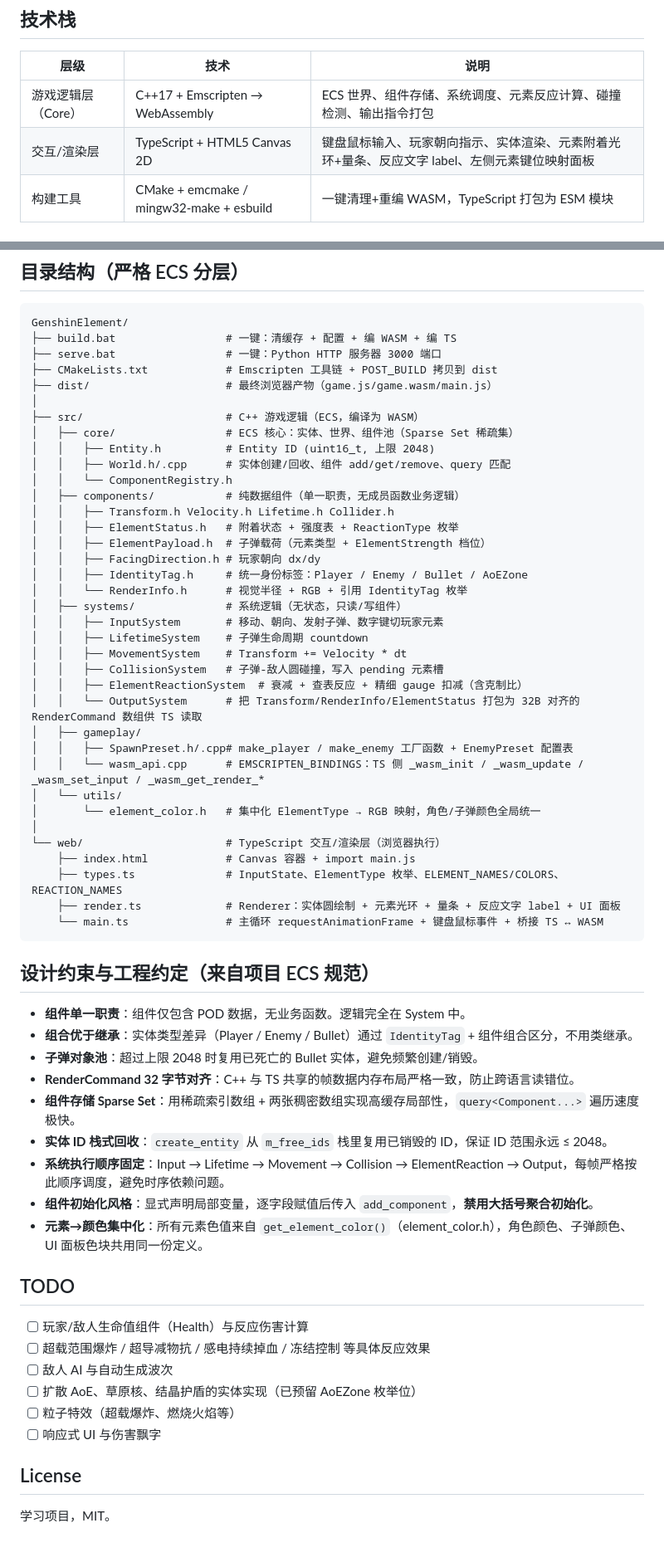
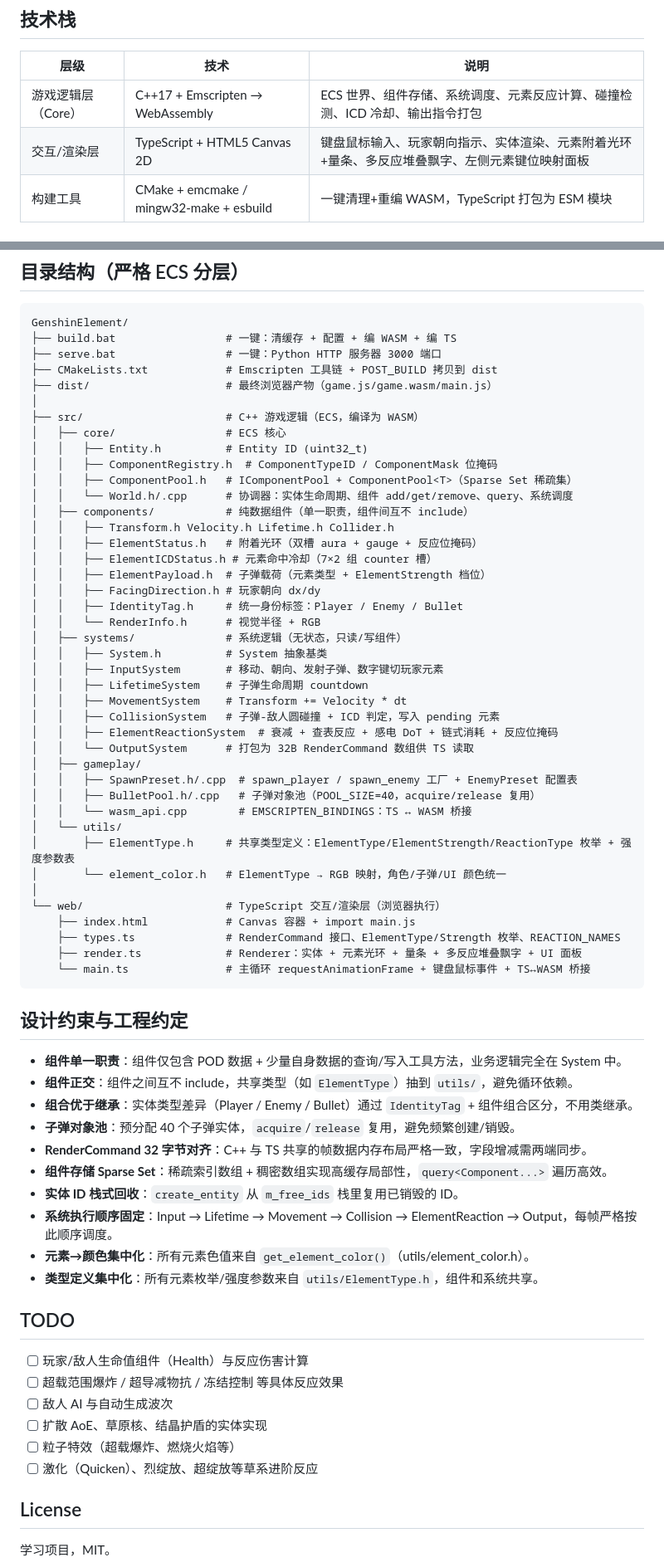
Before and after one commit to BellaDonna0721/GenshinElementReaction, a Markdown page: README.md, 2 parts joined by grey strips. Shown at 83% size. GitHub-like rendering; blank space fills up the shorter version.

````diff
--- a/README.md
+++ b/README.md
@@ -6,8 +6,8 @@
 
 | 层级 | 技术 | 说明 |
 |------|------|------|
-| 游戏逻辑层（Core） | C++17 + Emscripten → WebAssembly | ECS 世界、组件存储、系统调度、元素反应计算、碰撞检测、输出指令打包 |
-| 交互/渲染层 | TypeScript + HTML5 Canvas 2D | 键盘鼠标输入、玩家朝向指示、实体渲染、元素附着光环+量条、反应文字 label、左侧元素键位映射面板 |
+| 游戏逻辑层（Core） | C++17 + Emscripten → WebAssembly | ECS 世界、组件存储、系统调度、元素反应计算、碰撞检测、ICD 冷却、输出指令打包 |
+| 交互/渲染层 | TypeScript + HTML5 Canvas 2D | 键盘鼠标输入、玩家朝向指示、实体渲染、元素附着光环+量条、多反应堆叠飘字、左侧元素键位映射面板 |
 | 构建工具 | CMake + emcmake / mingw32-make + esbuild | 一键清理+重编 WASM，TypeScript 打包为 ESM 模块 |
 
 ## 前置条件
@@ -125,57 +171,63 @@ GenshinElement/
 ├── dist/                     # 最终浏览器产物（game.js/game.wasm/main.js）
 │
 ├── src/                      # C++ 游戏逻辑（ECS，编译为 WASM）
-│   ├── core/                 # ECS 核心：实体、世界、组件池（Sparse Set 稀疏集）
-│   │   ├── Entity.h          # Entity ID (uint16_t, 上限 2048)
-│   │   ├── World.h/.cpp      # 实体创建/回收、组件 add/get/remove、query 匹配
-│   │   └── ComponentRegistry.h
-│   ├── components/           # 纯数据组件（单一职责，无成员函数业务逻辑）
+│   ├── core/                 # ECS 核心
+│   │   ├── Entity.h          # Entity ID (uint32_t)
+│   │   ├── ComponentRegistry.h  # ComponentTypeID / ComponentMask 位掩码
+│   │   ├── ComponentPool.h   # IComponentPool + ComponentPool<T>（Sparse Set 稀疏集）
+│   │   └── World.h/.cpp      # 协调器：实体生命周期、组件 add/get/remove、query、系统调度
+│   ├── components/           # 纯数据组件（单一职责，组件间互不 include）
 │   │   ├── Transform.h Velocity.h Lifetime.h Collider.h
-│   │   ├── ElementStatus.h   # 附着状态 + 强度表 + ReactionType 枚举
+│   │   ├── ElementStatus.h   # 附着光环（双槽 aura + gauge + 反应位掩码）
+│   │   ├── ElementICDStatus.h # 元素命中冷却（7×2 组 counter 槽）
 │   │   ├── ElementPayload.h  # 子弹载荷（元素类型 + ElementStrength 档位）
 │   │   ├── FacingDirection.h # 玩家朝向 dx/dy
-│   │   ├── IdentityTag.h     # 统一身份标签：Player / Enemy / Bullet / AoEZone
-│   │   └── RenderInfo.h      # 视觉半径 + RGB + 引用 IdentityTag 枚举
+│   │   ├── IdentityTag.h     # 统一身份标签：Player / Enemy / Bullet
+│   │   └── RenderInfo.h      # 视觉半径 + RGB
 │   ├── systems/              # 系统逻辑（无状态，只读/写组件）
+│   │   ├── System.h          # System 抽象基类
 │   │   ├── InputSystem       # 移动、朝向、发射子弹、数字键切玩家元素
 │   │   ├── LifetimeSystem    # 子弹生命周期 countdown
 │   │   ├── MovementSystem    # Transform += Velocity * dt
-│   │   ├── CollisionSystem   # 子弹-敌人圆碰撞，写入 pending 元素槽
-│   │   ├── ElementReactionSystem  # 衰减 + 查表反应 + 精细 gauge 扣减（含克制比）
-│   │   └── OutputSystem      # 把 Transform/RenderInfo/ElementStatus 打包为 32B 对齐的 RenderCommand 数组供 TS 读取
+│   │   ├── CollisionSystem   # 子弹-敌人圆碰撞 + ICD 判定，写入 pending 元素
+│   │   ├── ElementReactionSystem  # 衰减 + 查表反应 + 感电 DoT + 链式消耗 + 反应位掩码
+│   │   └── OutputSystem      # 打包为 32B RenderCommand 数组供 TS 读取
 │   ├── gameplay/
-│   │   ├── SpawnPreset.h/.cpp# make_player / make_enemy 工厂函数 + EnemyPreset 配置表
-│   │   └── wasm_api.cpp      # EMSCRIPTEN_BINDINGS：TS 侧 _wasm_init / _wasm_update / _wasm_set_input / _wasm_get_render_*
+│   │   ├── SpawnPreset.h/.cpp  # spawn_player / spawn_enemy 工厂 + EnemyPreset 配置表
+│   │   ├── BulletPool.h/.cpp   # 子弹对象池（POOL_SIZE=40，acquire/release 复用）
+│   │   └── wasm_api.cpp        # EMSCRIPTEN_BINDINGS：TS ↔ WASM 桥接
 │   └── utils/
-│       └── element_color.h   # 集中化 ElementType → RGB 映射，角色/子弹颜色全局统一
+│       ├── ElementType.h     # 共享类型定义：ElementType/ElementStrength/ReactionType 枚举 + 强度参数表
+│       └── element_color.h   # ElementType → RGB 映射，角色/子弹/UI 颜色统一
 │
 └── web/                      # TypeScript 交互/渲染层（浏览器执行）
     ├── index.html            # Canvas 容器 + import main.js
-    ├── types.ts              # InputState、ElementType 枚举、ELEMENT_NAMES/COLORS、REACTION_NAMES
-    ├── render.ts             # Renderer：实体圆绘制 + 元素光环 + 量条 + 反应文字 label + UI 面板
-    └── main.ts               # 主循环 requestAnimationFrame + 键盘鼠标事件 + 桥接 TS ↔ WASM
+    ├── types.ts              # RenderCommand 接口、ElementType/Strength 枚举、REACTION_NAMES
+    ├── render.ts             # Renderer：实体 + 元素光环 + 量条 + 多反应堆叠飘字 + UI 面板
+    └── main.ts               # 主循环 requestAnimationFrame + 键盘鼠标事件 + TS↔WASM 桥接
 ```
 
-## 设计约束与工程约定（来自项目 ECS 规范）
+## 设计约束与工程约定
 
-- **组件单一职责**：组件仅包含 POD 数据，无业务函数。逻辑完全在 System 中。
+- **组件单一职责**：组件仅包含 POD 数据 + 少量自身数据的查询/写入工具方法，业务逻辑完全在 System 中。
+- **组件正交**：组件之间互不 include，共享类型（如 `ElementType`）抽到 `utils/`，避免循环依赖。
 - **组合优于继承**：实体类型差异（Player / Enemy / Bullet）通过 `IdentityTag` + 组件组合区分，不用类继承。
-- **子弹对象池**：超过上限 2048 时复用已死亡的 Bullet 实体，避免频繁创建/销毁。
-- **RenderCommand 32 字节对齐**：C++ 与 TS 共享的帧数据内存布局严格一致，防止跨语言读错位。
-- **组件存储 Sparse Set**：用稀疏索引数组 + 两张稠密数组实现高缓存局部性，`query<Component...>` 遍历速度极快。
-- **实体 ID 栈式回收**：`create_entity` 从 `m_free_ids` 栈里复用已销毁的 ID，保证 ID 范围永远 ≤ 2048。
-- **系统执行顺序固定**：Input → Lifetime → Movement → Collision → ElementReaction → Output，每帧严格按此顺序调度，避免时序依赖问题。
-- **组件初始化风格**：显式声明局部变量，逐字段赋值后传入 `add_component`，**禁用大括号聚合初始化**。
-- **元素→颜色集中化**：所有元素色值来自 `get_element_color()`（element_color.h），角色颜色、子弹颜色、UI 面板色块共用同一份定义。
+- **子弹对象池**：预分配 40 个子弹实体，`acquire`/`release` 复用，避免频繁创建/销毁。
+- **RenderCommand 32 字节对齐**：C++ 与 TS 共享的帧数据内存布局严格一致，字段增减需两端同步。
+- **组件存储 Sparse Set**：稀疏索引数组 + 稠密数组实现高缓存局部性，`query<Component...>` 遍历高效。
+- **实体 ID 栈式回收**：`create_entity` 从 `m_free_ids` 栈里复用已销毁的 ID。
+- **系统执行顺序固定**：Input → Lifetime → Movement → Collision → ElementReaction → Output，每帧严格按此顺序调度。
+- **元素→颜色集中化**：所有元素色值来自 `get_element_color()`（utils/element_color.h）。
+- **类型定义集中化**：所有元素枚举/强度参数来自 `utils/ElementType.h`，组件和系统共享。
 
 ## TODO
 
 - [ ] 玩家/敌人生命值组件（Health）与反应伤害计算
-- [ ] 超载范围爆炸 / 超导减物抗 / 感电持续掉血 / 冻结控制 等具体反应效果
+- [ ] 超载范围爆炸 / 超导减物抗 / 冻结控制 等具体反应效果
 - [ ] 敌人 AI 与自动生成波次
-- [ ] 扩散 AoE、草原核、结晶护盾的实体实现（已预留 AoEZone 枚举位）
+- [ ] 扩散 AoE、草原核、结晶护盾的实体实现
 - [ ] 粒子特效（超载爆炸、燃烧火焰等）
-- [ ] 响应式 UI 与伤害飘字
+- [ ] 激化（Quicken）、烈绽放、超绽放等草系进阶反应
 
 ## License
 
````
Also changed, not shown: other parts of README.md (+64 -18 lines).
